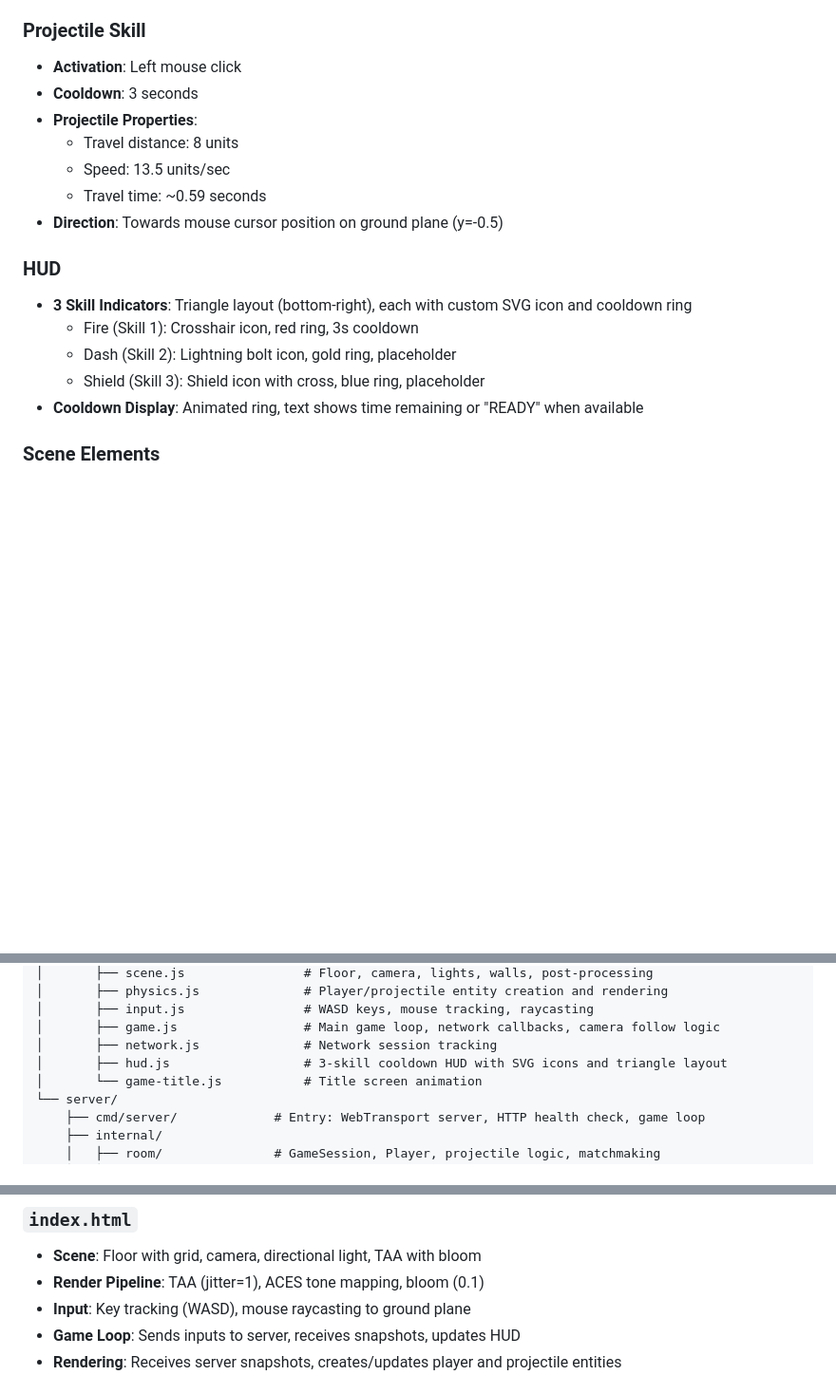
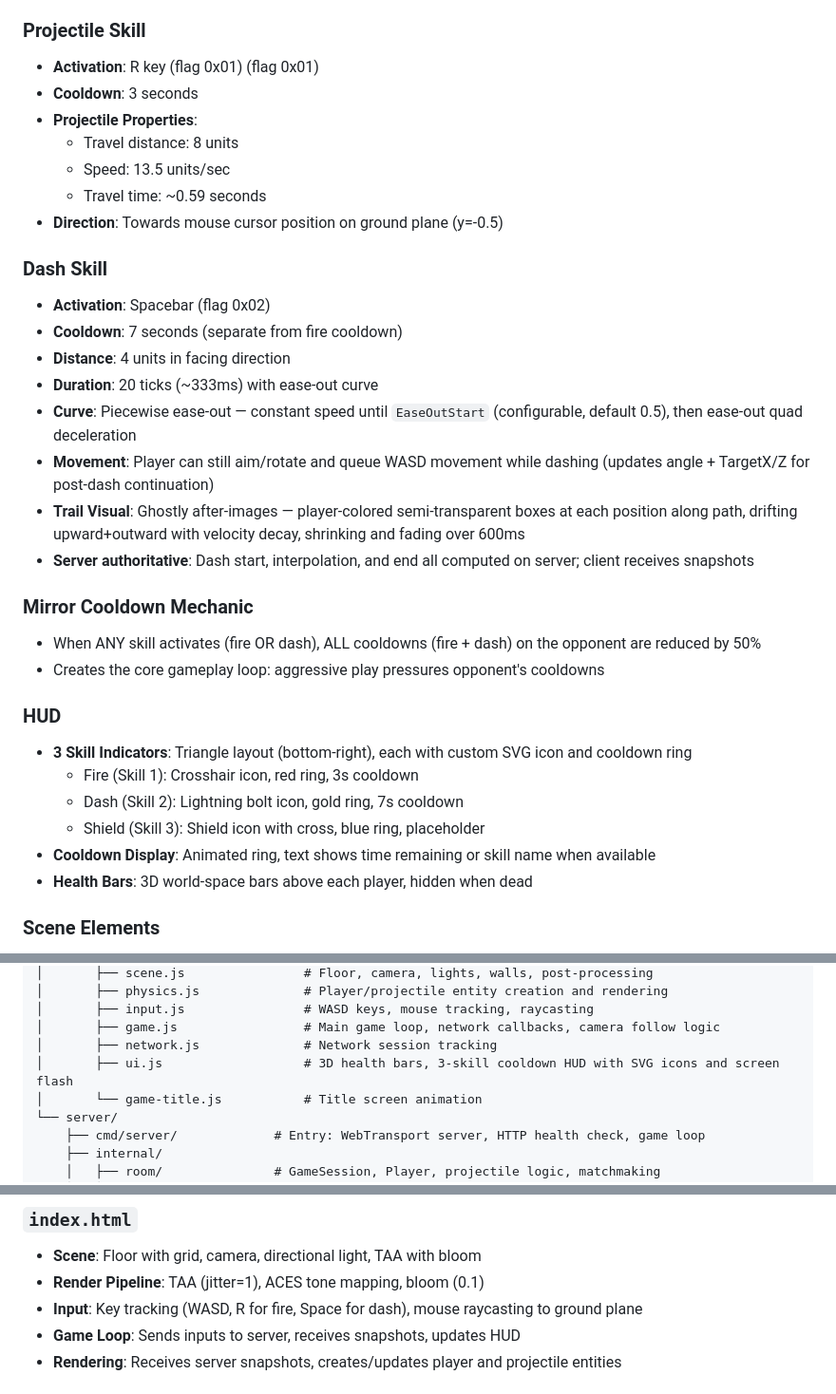
Before and after one commit to arifyaman/mirrorDuel, a Markdown page: AGENTS.md, 3 parts joined by grey strips. Shown at 95% size. GitHub-like rendering; blank space fills up the shorter version.

Commit message:
update AGENTS.md with dash skill, ghost trail, mirror cooldown, and health bar changes

```diff
--- a/AGENTS.md
+++ b/AGENTS.md
@@ -17,7 +17,7 @@ A 3D arena-style 1v1 multiplayer game built with PlayCanvas (client) and Go WebT
   - Formula: `speedMultiplier = 0.75 + 0.25 * alignment` where alignment is dot product of moveDir and playerForward
 
 ### Projectile Skill
-- **Activation**: Left mouse click
+- **Activation**: R key (flag 0x01) (flag 0x01)
 - **Cooldown**: 3 seconds
 - **Projectile Properties**:
   - Travel distance: 8 units
@@ -25,12 +25,27 @@ A 3D arena-style 1v1 multiplayer game built with PlayCanvas (client) and Go WebT
   - Travel time: ~0.59 seconds
 - **Direction**: Towards mouse cursor position on ground plane (y=-0.5)
 
+### Dash Skill
+- **Activation**: Spacebar (flag 0x02)
+- **Cooldown**: 7 seconds (separate from fire cooldown)
+- **Distance**: 4 units in facing direction
+- **Duration**: 20 ticks (~333ms) with ease-out curve
+- **Curve**: Piecewise ease-out — constant speed until `EaseOutStart` (configurable, default 0.5), then ease-out quad deceleration
+- **Movement**: Player can still aim/rotate and queue WASD movement while dashing (updates angle + TargetX/Z for post-dash continuation)
+- **Trail Visual**: Ghostly after-images — player-colored semi-transparent boxes at each position along path, drifting upward+outward with velocity decay, shrinking and fading over 600ms
+- **Server authoritative**: Dash start, interpolation, and end all computed on server; client receives snapshots
+
+### Mirror Cooldown Mechanic
+- When ANY skill activates (fire OR dash), ALL cooldowns (fire + dash) on the opponent are reduced by 50%
+- Creates the core gameplay loop: aggressive play pressures opponent's cooldowns
+
 ### HUD
 - **3 Skill Indicators**: Triangle layout (bottom-right), each with custom SVG icon and cooldown ring
   - Fire (Skill 1): Crosshair icon, red ring, 3s cooldown
-  - Dash (Skill 2): Lightning bolt icon, gold ring, placeholder
+  - Dash (Skill 2): Lightning bolt icon, gold ring, 7s cooldown
   - Shield (Skill 3): Shield icon with cross, blue ring, placeholder
-- **Cooldown Display**: Animated ring, text shows time remaining or "READY" when available
+- **Cooldown Display**: Animated ring, text shows time remaining or skill name when available
+- **Health Bars**: 3D world-space bars above each player, hidden when dead
 
 ### Scene Elements
 - **Floor**: Gray box (20x0.05x20) at y=-0.5, diffuse color (0.12, 0.12, 0.18)
@@ -64,7 +79,7 @@ mirrorDuel/
 │       ├── input.js                # WASD keys, mouse tracking, raycasting
 │       ├── game.js                 # Main game loop, network callbacks, camera follow logic
 │       ├── network.js              # Network session tracking
-│       ├── hud.js                  # 3-skill cooldown HUD with SVG icons and triangle layout
+│       ├── ui.js                   # 3D health bars, 3-skill cooldown HUD with SVG icons and screen flash
 │       └── game-title.js           # Title screen animation
 └── server/
     ├── cmd/server/             # Entry: WebTransport server, HTTP health check, game loop
@@ -80,7 +95,7 @@ mirrorDuel/
 ### `index.html`
 - **Scene**: Floor with grid, camera, directional light, TAA with bloom
 - **Render Pipeline**: TAA (jitter=1), ACES tone mapping, bloom (0.1)
-- **Input**: Key tracking (WASD), mouse raycasting to ground plane
+- **Input**: Key tracking (WASD, R for fire, Space for dash), mouse raycasting to ground plane
 - **Game Loop**: Sends inputs to server, receives snapshots, updates HUD
 - **Rendering**: Receives server snapshots, creates/updates player and projectile entities
 
```
Also changed, not shown: other parts of AGENTS.md (+8 -4 lines).
